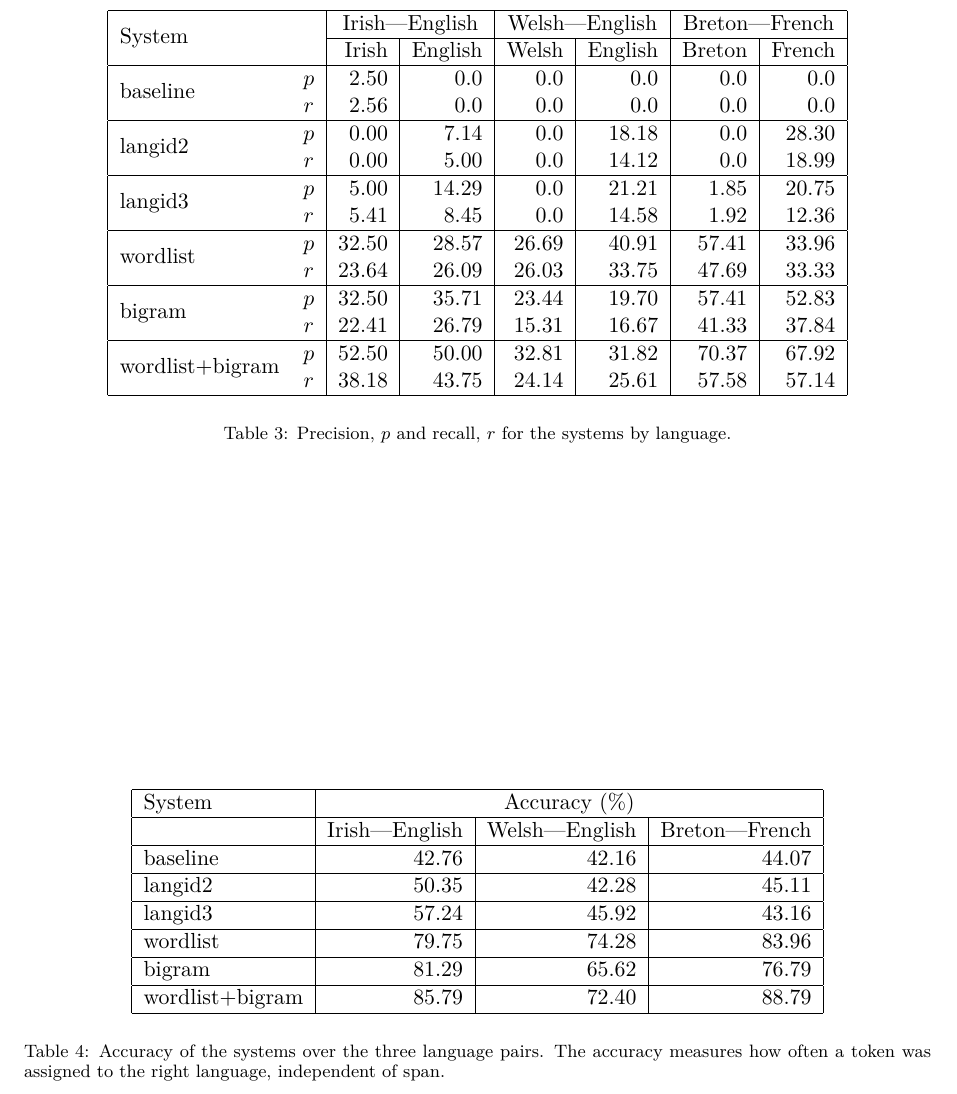
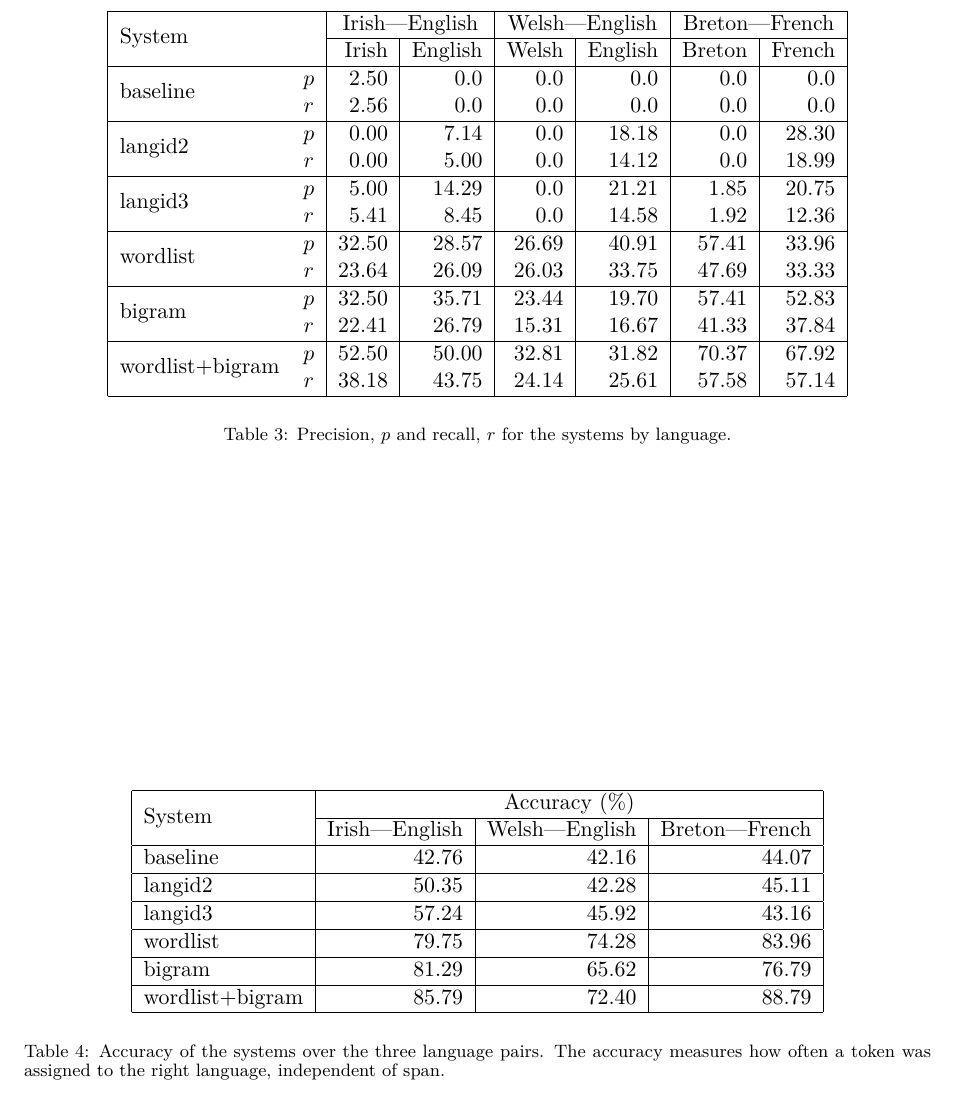
Before and after one commit to apertium/papers, a LaTeX paper (codeswitch-cltw-2014/codeswitch.tex): part of page 4 of 5, cut so that both start at the same text. Compiled offline with XeLaTeX.

Commit message:
update
git-svn-id: https://svn.code.sf.net/p/apertium/svn/branches/papers/@52715 72bbbca6-d526-0410-a7d9-f06f51895060

```diff
--- a/codeswitch-cltw-2014/codeswitch.tex
+++ b/codeswitch-cltw-2014/codeswitch.tex
@@ -221,8 +221,7 @@ As described in the evaluation the techniques were used on a dataset collected o
 \begin{center}
 \begin{tabular}{|l|r|r|r|}
 \hline
-\textbf{System} &  \multicolumn{3}{c|}{\textbf{Accuracy} (\%)} \\
-\hline
+\multirow{2}{*}{\textbf{System}} &  \multicolumn{3}{c|}{\textbf{Accuracy} (\%)} \\\cline{2-4}
        &   Irish---English & Welsh---English & Breton---French \\
 \hline
 \texttt{baseline} & 42.76 & 42.16 & 44.07 \\
```
